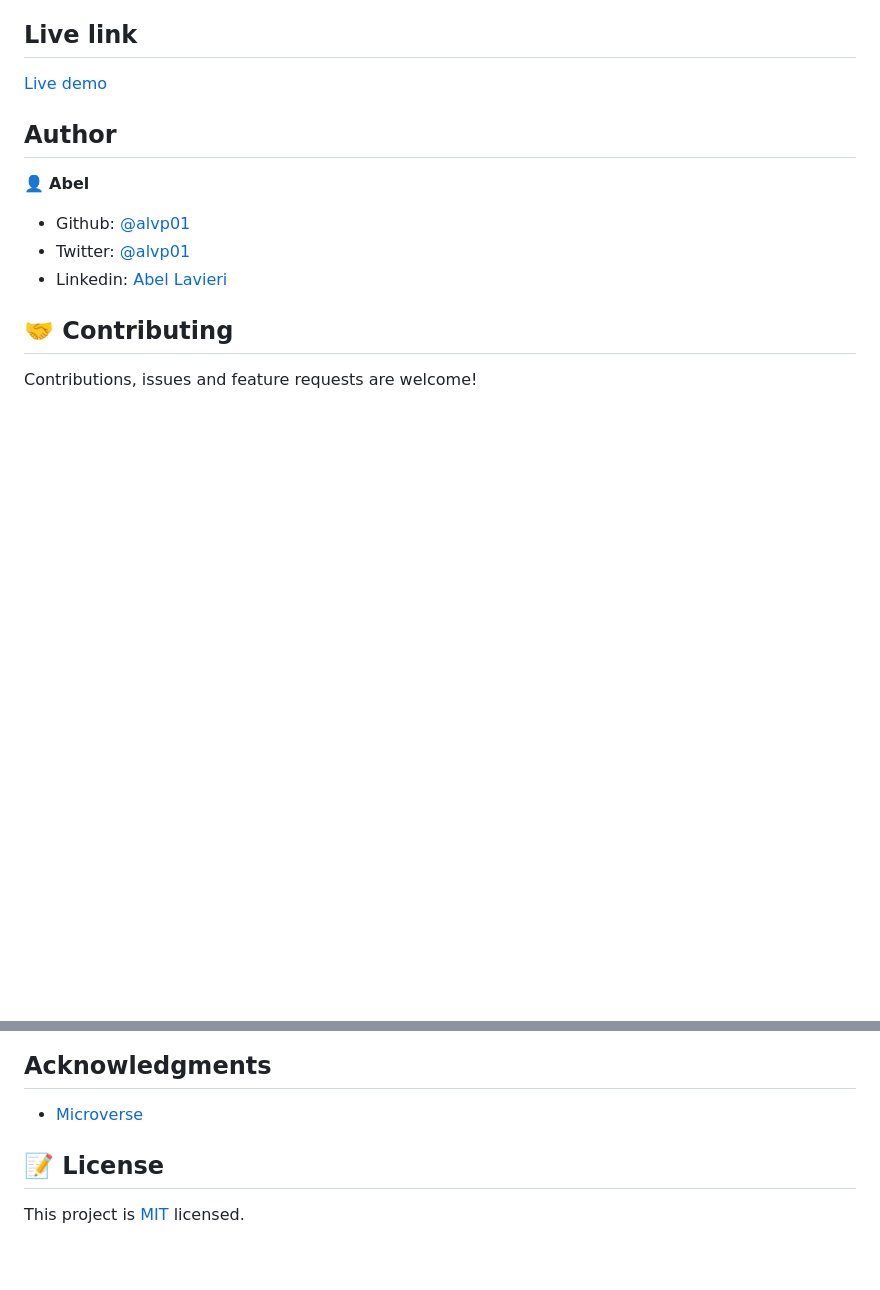
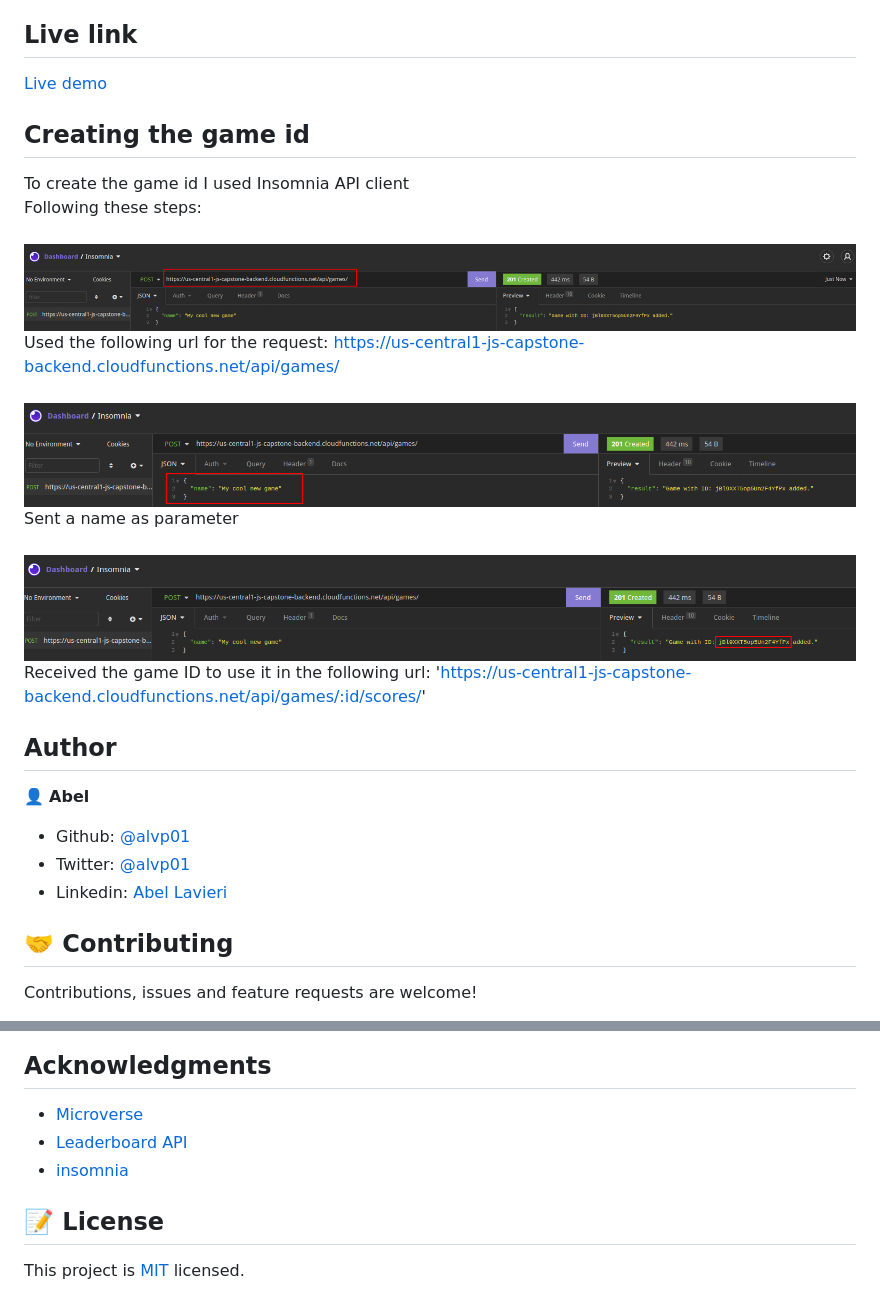
Before and after one commit to alvp01/leader-board-project, a Markdown page: README.md, 2 parts joined by grey strips. GitHub-like rendering; pictures changed too: imgs/insomnia1.png (added), imgs/insomnia2.png (added), imgs/insomnia3.png (added); blank space fills up the shorter version.

```diff
--- a/README.md
+++ b/README.md
@@ -40,6 +40,19 @@ $ npm run start
 
 [Live demo](https://github.com/alvp01/leader-board-project)
 
+## Creating the game id
+
+To create the game id I used Insomnia API client<br>
+Following these steps:
+<br><br>
+![Request URL](./imgs/insomnia1.png)
+Used the following url for the request: https://us-central1-js-capstone-backend.cloudfunctions.net/api/games/
+<br><br>
+![Request parameter](./imgs/insomnia2.png)
+Sent a name as parameter
+<br><br>
+![Game id](./imgs/insomnia3.png)
+Received the game ID to use it in the following url: 'https://us-central1-js-capstone-backend.cloudfunctions.net/api/games/:id/scores/'
 
 ## Author
 
@@ -57,6 +70,8 @@ Feel free to check the [issues page](https://github.com/alvp01/To-do-list/issues
 ## Acknowledgments
 
 - [Microverse](https://www.microverse.org/)
+- [Leaderboard API](https://www.notion.so/Leaderboard-API-service-24c0c3c116974ac49488d4eb0267ade3)
+- [insomnia](https://insomnia.rest/)
 
 ## 📝 License
 
```
Also changed, not shown: 1 other file.
